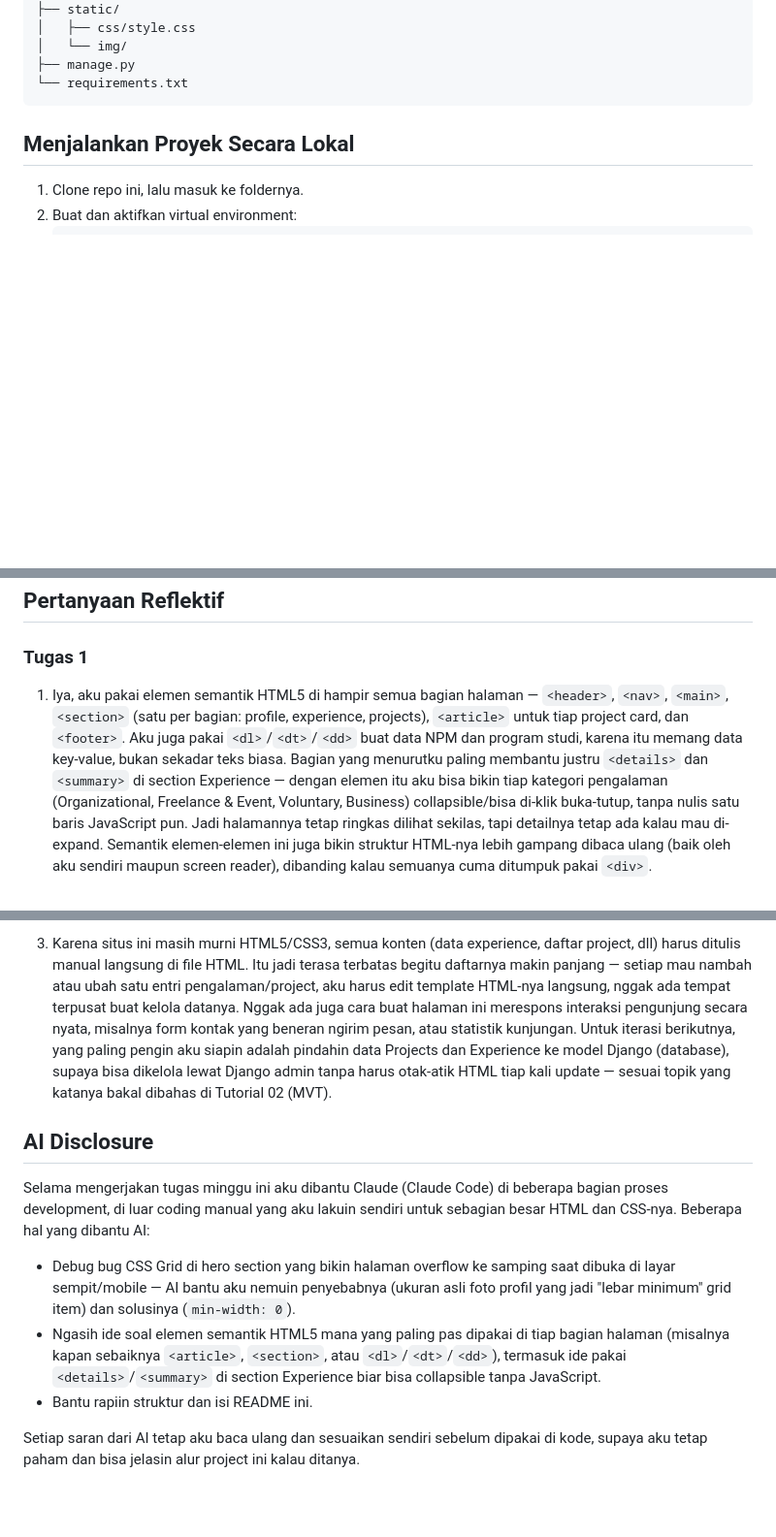
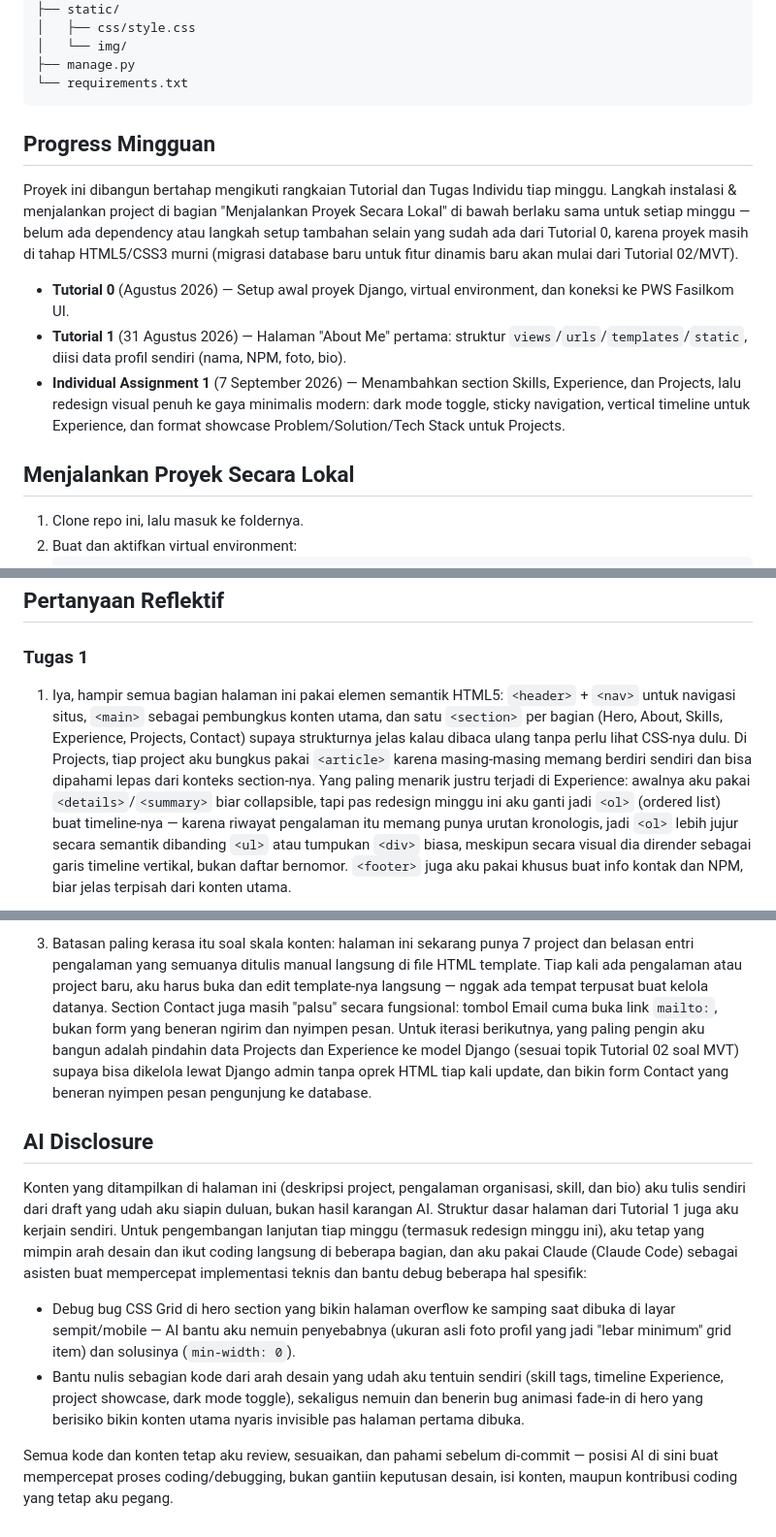
Before and after one commit to williamorln/myportofolio, a Markdown page: README.md, 3 parts joined by grey strips. Shown at 97% size. GitHub-like rendering; blank space fills up the shorter version.

Commit message:
docs: finalize Tugas 1 reflective answers and README structure
- Rewrite the 3 reflective answers to match the final page (timeline
  instead of accordion, sticky header + reduced-motion fixes, richer
  project/experience content) instead of the pre-redesign structure
- Add a Progress Mingguan section covering Tutorial 0, Tutorial 1,
  and Individual Assignment 1
- Update AI Disclosure to reflect the current build and be explicit
  that design direction, content, and coding decisions are mine, with
  AI used as a coding/debugging assistant

````diff
--- a/README.md
+++ b/README.md
@@ -28,6 +28,14 @@ myportofolio/
 ├── manage.py
 └── requirements.txt
 ```
+
+## Progress Mingguan
+
+Proyek ini dibangun bertahap mengikuti rangkaian Tutorial dan Tugas Individu tiap minggu. Langkah instalasi & menjalankan project di bagian "Menjalankan Proyek Secara Lokal" di bawah berlaku sama untuk setiap minggu — belum ada dependency atau langkah setup tambahan selain yang sudah ada dari Tutorial 0, karena proyek masih di tahap HTML5/CSS3 murni (migrasi database baru untuk fitur dinamis baru akan mulai dari Tutorial 02/MVT).
+
+- **Tutorial 0** (Agustus 2026) &mdash; Setup awal proyek Django, virtual environment, dan koneksi ke PWS Fasilkom UI.
+- **Tutorial 1** (31 Agustus 2026) &mdash; Halaman "About Me" pertama: struktur `views`/`urls`/`templates`/`static`, diisi data profil sendiri (nama, NPM, foto, bio).
+- **Individual Assignment 1** (7 September 2026) &mdash; Menambahkan section Skills, Experience, dan Projects, lalu redesign visual penuh ke gaya minimalis modern: dark mode toggle, sticky navigation, vertical timeline untuk Experience, dan format showcase Problem/Solution/Tech Stack untuk Projects.
 
 ## Menjalankan Proyek Secara Lokal
 
@@ -66,5 +74,5 @@ git push pws master
 
 ### Tugas 1
 
-1. Iya, aku pakai elemen semantik HTML5 di hampir semua bagian halaman — `<header>`, `<nav>`, `<main>`, `<section>` (satu per bagian: profile, experience, projects), `<article>` untuk tiap project card, dan `<footer>`. Aku juga pakai `<dl>`/`<dt>`/`<dd>` buat data NPM dan program studi, karena itu memang data key-value, bukan sekadar teks biasa. Bagian yang menurutku paling membantu justru `<details>` dan `<summary>` di section Experience — dengan elemen itu aku bisa bikin tiap kategori pengalaman (Organizational, Freelance & Event, Voluntary, Business) collapsible/bisa di-klik buka-tutup, tanpa nulis satu baris JavaScript pun. Jadi halamannya tetap ringkas dilihat sekilas, tapi detailnya tetap ada kalau mau di-expand. Semantik elemen-elemen ini juga bikin struktur HTML-nya lebih gampang dibaca ulang (baik oleh aku sendiri maupun screen reader), dibanding kalau semuanya cuma ditumpuk pakai `<div>`.
+1. Iya, hampir semua bagian halaman ini pakai elemen semantik HTML5: `<header>` + `<nav>` untuk navigasi situs, `<main>` sebagai pembungkus konten utama, dan satu `<section>` per bagian (Hero, About, Skills, Experience, Projects, Contact) supaya strukturnya jelas kalau dibaca ulang tanpa perlu lihat CSS-nya dulu. Di Projects, tiap project aku bungkus pakai `<article>` karena masing-masing memang berdiri sendiri dan bisa dipahami lepas dari konteks section-nya. Yang paling menarik justru terjadi di Experience: awalnya aku pakai `<details>`/`<summary>` biar collapsible, tapi pas redesign minggu ini aku ganti jadi `<ol>` (ordered list) buat timeline-nya — karena riwayat pengalaman itu memang punya urutan kronologis, jadi `<ol>` lebih jujur secara semantik dibanding `<ul>` atau tumpukan `<div>` biasa, meskipun secara visual dia dirender sebagai garis timeline vertikal, bukan daftar bernomor. `<footer>` juga aku pakai khusus buat info kontak dan NPM, biar jelas terpisah dari konten utama.
 
@@ -72,12 +80,11 @@ git push pws master
 
-3. Karena situs ini masih murni HTML5/CSS3, semua konten (data experience, daftar project, dll) harus ditulis manual langsung di file HTML. Itu jadi terasa terbatas begitu daftarnya makin panjang — setiap mau nambah atau ubah satu entri pengalaman/project, aku harus edit template HTML-nya langsung, nggak ada tempat terpusat buat kelola datanya. Nggak ada juga cara buat halaman ini merespons interaksi pengunjung secara nyata, misalnya form kontak yang beneran ngirim pesan, atau statistik kunjungan. Untuk iterasi berikutnya, yang paling pengin aku siapin adalah pindahin data Projects dan Experience ke model Django (database), supaya bisa dikelola lewat Django admin tanpa harus otak-atik HTML tiap kali update — sesuai topik yang katanya bakal dibahas di Tutorial 02 (MVT).
+3. Batasan paling kerasa itu soal skala konten: halaman ini sekarang punya 7 project dan belasan entri pengalaman yang semuanya ditulis manual langsung di file HTML template. Tiap kali ada pengalaman atau project baru, aku harus buka dan edit template-nya langsung — nggak ada tempat terpusat buat kelola datanya. Section Contact juga masih "palsu" secara fungsional: tombol Email cuma buka link `mailto:`, bukan form yang beneran ngirim dan nyimpen pesan. Untuk iterasi berikutnya, yang paling pengin aku bangun adalah pindahin data Projects dan Experience ke model Django (sesuai topik Tutorial 02 soal MVT) supaya bisa dikelola lewat Django admin tanpa oprek HTML tiap kali update, dan bikin form Contact yang beneran nyimpen pesan pengunjung ke database.
 
 ## AI Disclosure
 
-Selama mengerjakan tugas minggu ini aku dibantu Claude (Claude Code) di beberapa bagian proses development, di luar coding manual yang aku lakuin sendiri untuk sebagian besar HTML dan CSS-nya. Beberapa hal yang dibantu AI:
+Konten yang ditampilkan di halaman ini (deskripsi project, pengalaman organisasi, skill, dan bio) aku tulis sendiri dari draft yang udah aku siapin duluan, bukan hasil karangan AI. Struktur dasar halaman dari Tutorial 1 juga aku kerjain sendiri. Untuk pengembangan lanjutan tiap minggu (termasuk redesign minggu ini), aku tetap yang mimpin arah desain dan ikut coding langsung di beberapa bagian, dan aku pakai Claude (Claude Code) sebagai asisten buat mempercepat implementasi teknis dan bantu debug beberapa hal spesifik:
 
 - Debug bug CSS Grid di hero section yang bikin halaman overflow ke samping saat dibuka di layar sempit/mobile — AI bantu aku nemuin penyebabnya (ukuran asli foto profil yang jadi "lebar minimum" grid item) dan solusinya (`min-width: 0`).
-- Ngasih ide soal elemen semantik HTML5 mana yang paling pas dipakai di tiap bagian halaman (misalnya kapan sebaiknya `<article>`, `<section>`, atau `<dl>`/`<dt>`/`<dd>`), termasuk ide pakai `<details>`/`<summary>` di section Experience biar bisa collapsible tanpa JavaScript.
-- Bantu rapiin struktur dan isi README ini.
+- Bantu nulis sebagian kode dari arah desain yang udah aku tentuin sendiri (skill tags, timeline Experience, project showcase, dark mode toggle), sekaligus nemuin dan benerin bug animasi fade-in di hero yang berisiko bikin konten utama nyaris invisible pas halaman pertama dibuka.
 
-Setiap saran dari AI tetap aku baca ulang dan sesuaikan sendiri sebelum dipakai di kode, supaya aku tetap paham dan bisa jelasin alur project ini kalau ditanya.
+Semua kode dan konten tetap aku review, sesuaikan, dan pahami sebelum di-commit — posisi AI di sini buat mempercepat proses coding/debugging, bukan gantiin keputusan desain, isi konten, maupun kontribusi coding yang tetap aku pegang.
````
Also changed, not shown: other parts of README.md (+1 -1 lines).
